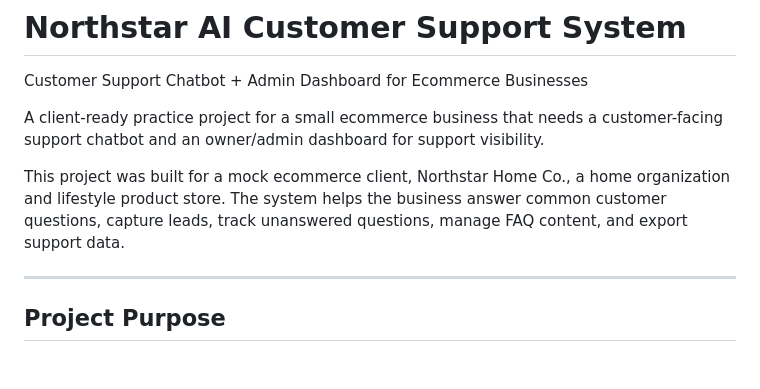
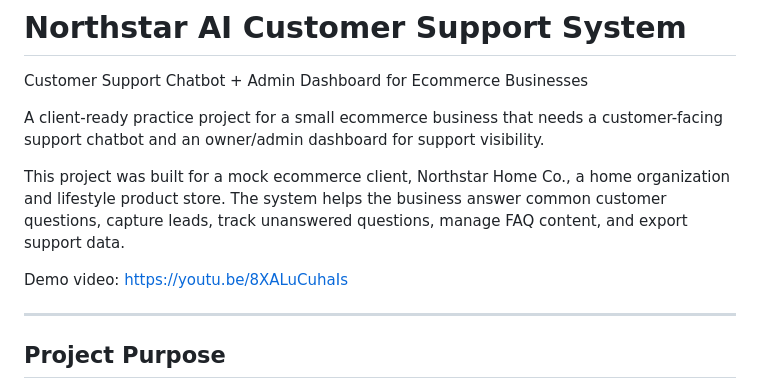
Before and after one commit to sobangrewal479/northstar-customer-support-system, a Markdown page: README.md, the part around the change. Drawn GitHub-style; blank space fills up the shorter version.

```diff
--- a/README.md
+++ b/README.md
@@ -5,6 +5,8 @@ Customer Support Chatbot + Admin Dashboard for Ecommerce Businesses
 A client-ready practice project for a small ecommerce business that needs a customer-facing support chatbot and an owner/admin dashboard for support visibility.
 
 This project was built for a mock ecommerce client, Northstar Home Co., a home organization and lifestyle product store. The system helps the business answer common customer questions, capture leads, track unanswered questions, manage FAQ content, and export support data.
+
+Demo video: https://youtu.be/8XALuCuhaIs
 
 ---
 
```
